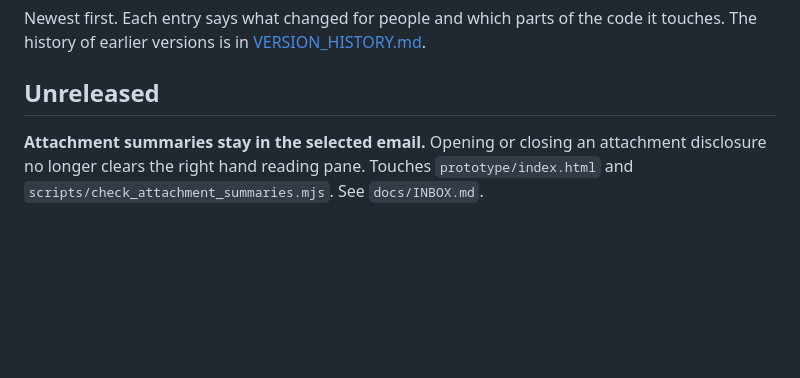
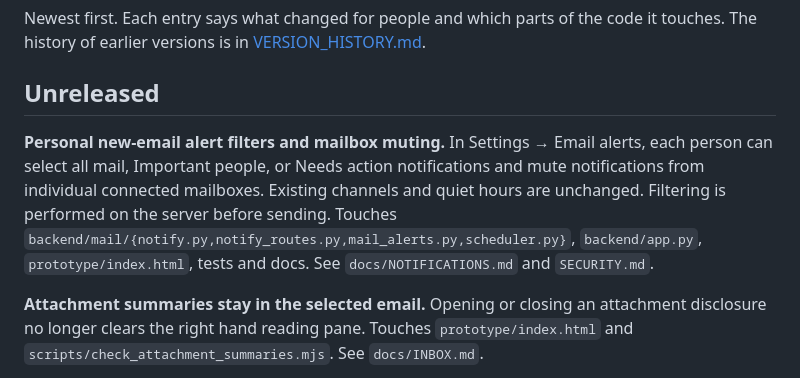
Before and after one commit to jlnau/enveliq, a Markdown page: docs/CHANGELOG.md, the part around the change. GitHub-like rendering; blank space fills up the shorter version.

Commit message:
Document selective email alert modes and mailbox muting

```diff
--- a/docs/CHANGELOG.md
+++ b/docs/CHANGELOG.md
@@ -3,6 +3,8 @@
 Newest first. Each entry says what changed for people and which parts of the code it touches. The history of earlier versions is in [VERSION_HISTORY.md](VERSION_HISTORY.md).
 
 ## Unreleased
+
+**Personal new-email alert filters and mailbox muting.** In Settings → Email alerts, each person can select all mail, Important people, or Needs action notifications and mute notifications from individual connected mailboxes. Existing channels and quiet hours are unchanged. Filtering is performed on the server before sending. Touches `backend/mail/{notify.py,notify_routes.py,mail_alerts.py,scheduler.py}`, `backend/app.py`, `prototype/index.html`, tests and docs. See `docs/NOTIFICATIONS.md` and `SECURITY.md`.
 
 **Attachment summaries stay in the selected email.** Opening or closing an attachment disclosure no longer clears the right hand reading pane. Touches `prototype/index.html` and `scripts/check_attachment_summaries.mjs`. See `docs/INBOX.md`.
 
```
